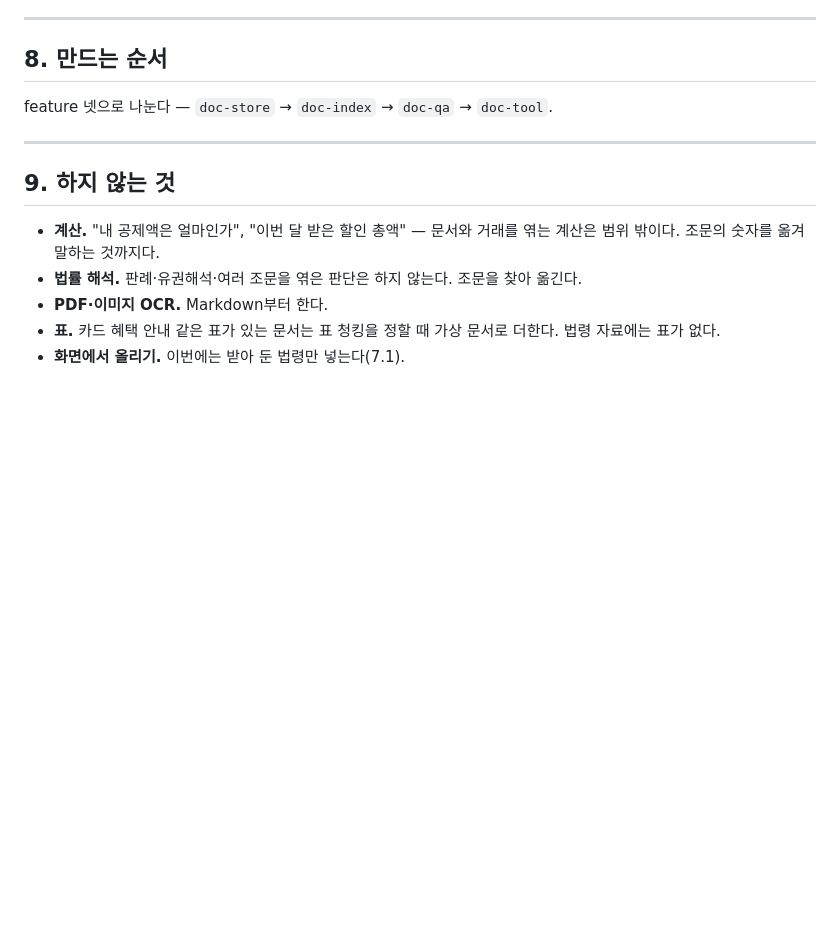
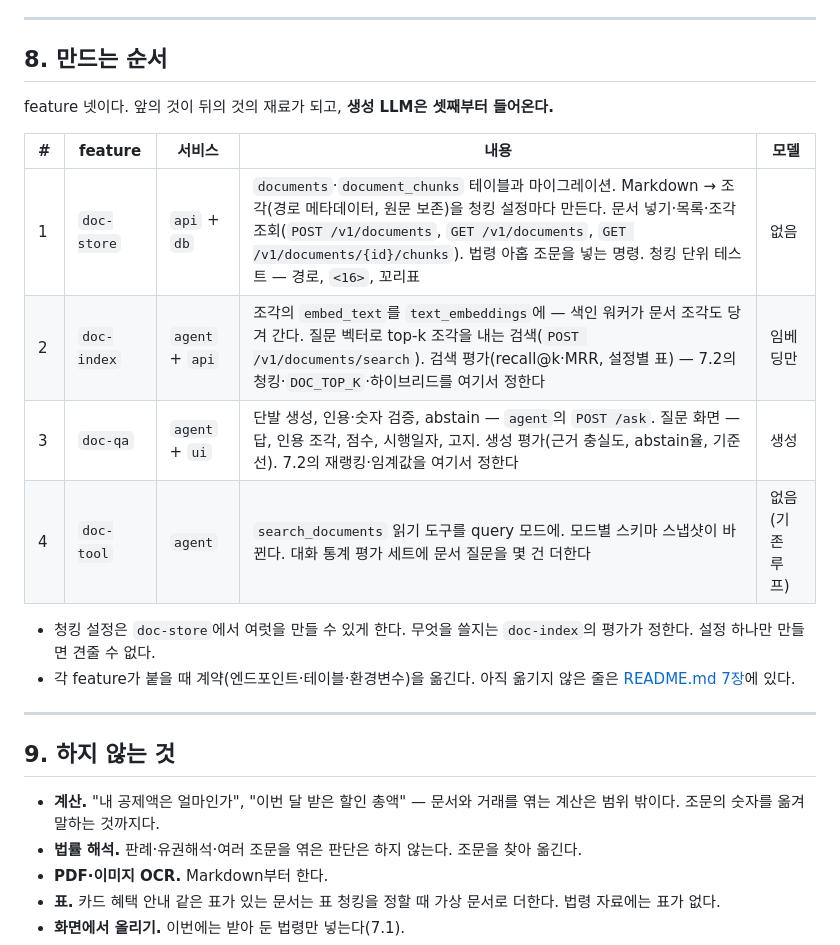
Before and after one commit to 2026-ai-service-engineering-a/account-book, a Markdown page: docs/ai/document-rag.md, the part around the change. Drawn GitHub-style; blank space fills up the shorter version.

Commit message:
docs: 문서 Q&A를 feature 넷으로 나눈다
document-rag.md 8장. doc-store → doc-index → doc-qa → doc-tool. 앞의 것이 뒤의 것의
재료가 되고, 생성 LLM은 셋째부터 들어온다.

- doc-store(api·db): documents·document_chunks, Markdown → 조각(경로 메타데이터, 원문 보존)을
  청킹 설정마다 만든다. 문서 넣기·목록·조각 조회, 법령 아홉 조문을 넣는 명령, 청킹 단위
  테스트(경로, <16>, 꼬리표). 모델 없음.
- doc-index(agent·api): 조각의 embed_text를 기능 1의 text_embeddings와 색인 워커로, 검색
  POST /v1/documents/search, 검색 평가(recall@k·MRR 설정별 표) — 청킹·DOC_TOP_K·하이브리드를
  여기서 정한다. 임베딩만 부른다.
- doc-qa(agent·ui): 단발 생성과 인용·숫자 검증, agent POST /ask, 질문 화면, 생성 평가 —
  재랭킹·abstain 임계값을 여기서 정한다.
- doc-tool(agent): search_documents를 query 모드에. 모드별 스키마 스냅샷이 바뀐다.

청킹 설정을 doc-store에서 여럿 만들 수 있게 하는 이유: 하나만 만들면 doc-index가 견줄 게 없다.

Refs #11

Co-Authored-By: Claude Opus 5.5 <noreply@anthropic.com>

```diff
--- a/docs/ai/document-rag.md
+++ b/docs/ai/document-rag.md
@@ -273,7 +273,19 @@ flowchart LR
 
 ## 8. 만드는 순서
 
-feature 넷으로 나눈다 — `doc-store` → `doc-index` → `doc-qa` → `doc-tool`.
+feature 넷이다. 앞의 것이 뒤의 것의 재료가 되고, **생성 LLM은 셋째부터 들어온다.**
+
+| # | feature | 서비스 | 내용 | 모델 |
+|---|---|---|---|---|
+| 1 | `doc-store` | `api` + `db` | `documents`·`document_chunks` 테이블과 마이그레이션. Markdown → 조각(경로 메타데이터, 원문 보존)을 청킹 설정마다 만든다. 문서 넣기·목록·조각 조회(`POST /v1/documents`, `GET /v1/documents`, `GET /v1/documents/{id}/chunks`). 법령 아홉 조문을 넣는 명령. 청킹 단위 테스트 — 경로, `<16>`, 꼬리표 | 없음 |
+| 2 | `doc-index` | `agent` + `api` | 조각의 `embed_text`를 `text_embeddings`에 — 색인 워커가 문서 조각도 당겨 간다. 질문 벡터로 top-k 조각을 내는 검색(`POST /v1/documents/search`). 검색 평가(recall@k·MRR, 설정별 표) — 7.2의 청킹·`DOC_TOP_K`·하이브리드를 여기서 정한다 | 임베딩만 |
+| 3 | `doc-qa` | `agent` + `ui` | 단발 생성, 인용·숫자 검증, abstain — `agent`의 `POST /ask`. 질문 화면 — 답, 인용 조각, 점수, 시행일자, 고지. 생성 평가(근거 충실도, abstain율, 기준선). 7.2의 재랭킹·임계값을 여기서 정한다 | 생성 |
+| 4 | `doc-tool` | `agent` | `search_documents` 읽기 도구를 query 모드에. 모드별 스키마 스냅샷이 바뀐다. 대화 통계 평가 세트에 문서 질문을 몇 건 더한다 | 없음(기존 루프) |
+
+- 청킹 설정은 `doc-store`에서 여럿을 만들 수 있게 한다. 무엇을 쓸지는 `doc-index`의 평가가 정한다.
+  설정 하나만 만들면 견줄 수 없다.
+- 각 feature가 붙을 때 계약(엔드포인트·테이블·환경변수)을 옮긴다. 아직 옮기지 않은 줄은
+  [README.md 7장](README.md#7-계약에-늘어나는-것)에 있다.
 
 ---
 
```
